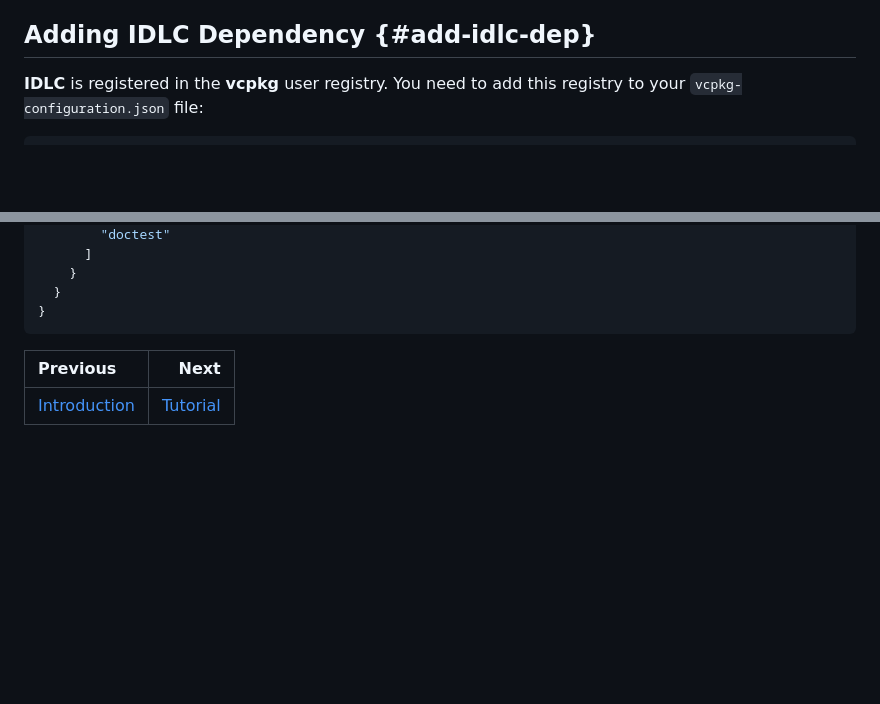
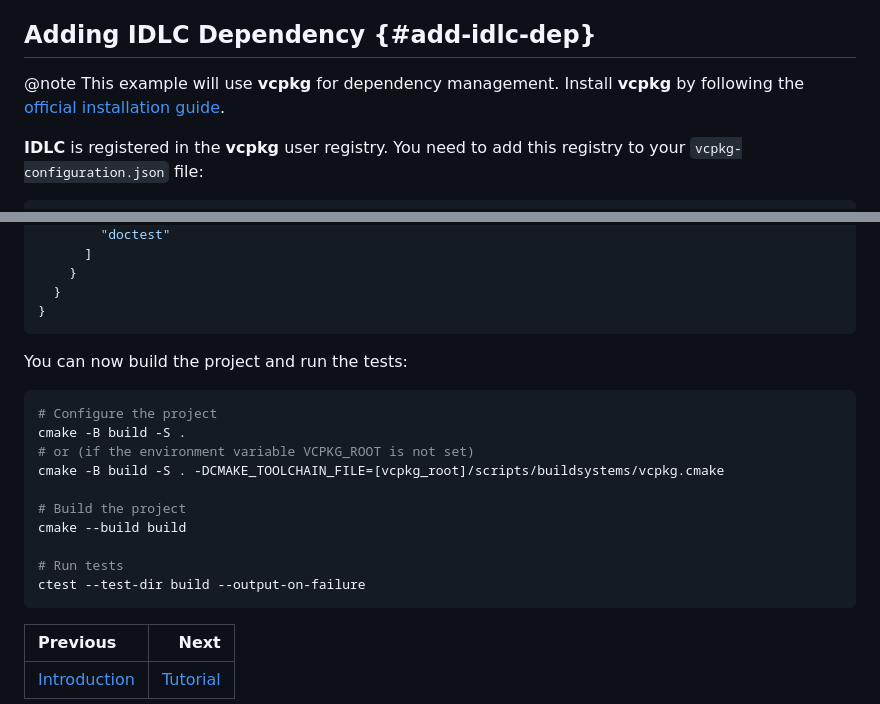
Before and after one commit to VladimirShaleev/idlc, a Markdown page: doc/quick-start.md, 2 parts joined by grey strips. Rendered like a GitHub page; folded sections open; blank space fills up the shorter version.

Commit message:
Update Quick Start

````diff
--- a/doc/quick-start.md
+++ b/doc/quick-start.md
@@ -80,6 +80,8 @@ While the complete IDL syntax isn't crucial at this stage, here are the key poin
 - **Formatting rules**: indentation and line breaks are insignificant in **IDL**, except within documentation contexts.
 
 ## Adding IDLC Dependency {#add-idlc-dep}
+
+@note This example will use **vcpkg** for dependency management. Install **vcpkg** by following the [official installation guide](https://learn.microsoft.com/vcpkg/get_started/get-started).
 
 **IDLC** is registered in the **vcpkg** user registry. You need to add this registry to your `vcpkg-configuration.json` file:
 
@@ -462,6 +464,21 @@ Contents of `./vcpkg.json`:
 ```
 </details>
 
+You can now build the project and run the tests:
+
+```bash
+# Configure the project
+cmake -B build -S .
+# or (if the environment variable VCPKG_ROOT is not set)
+cmake -B build -S . -DCMAKE_TOOLCHAIN_FILE=[vcpkg_root]/scripts/buildsystems/vcpkg.cmake
+
+# Build the project
+cmake --build build
+
+# Run tests
+ctest --test-dir build --output-on-failure
+```
+
 <div class="section_buttons">
 
 | Previous                   |                      Next |
````
